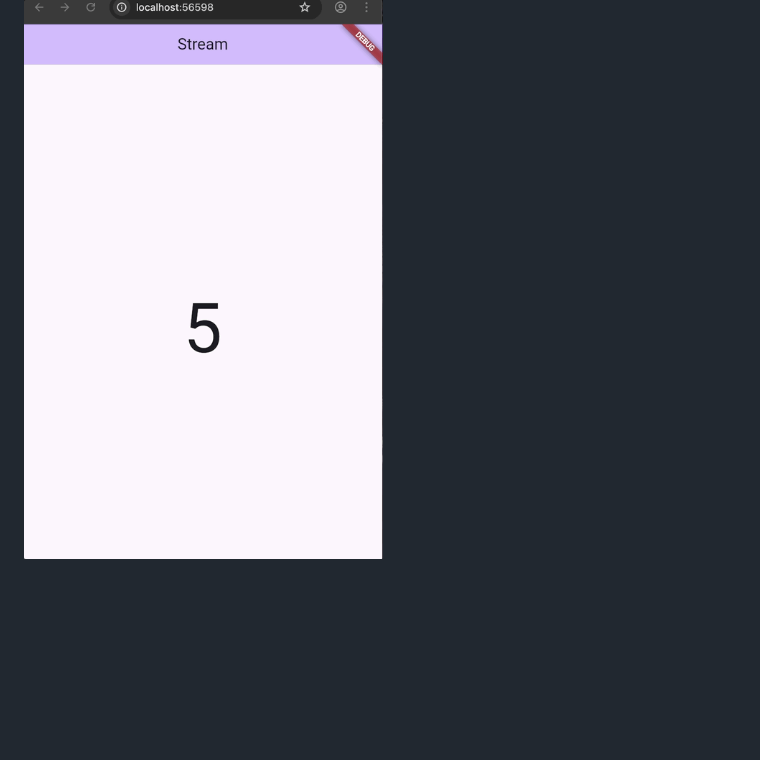
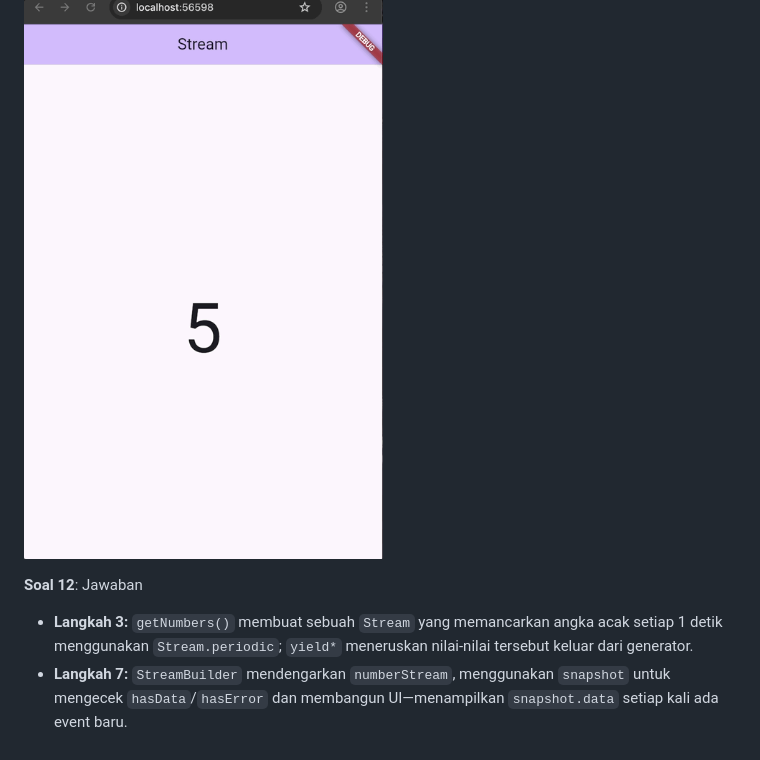
Before and after one commit to AqsaHerryPrastyo/Mobile25-26, a Markdown page: W12/README.md, the part around the change. GitHub-like rendering; blank space fills up the shorter version.

Commit message:
fix answer

```diff
--- a/W12/README.md
+++ b/W12/README.md
@@ -682,3 +682,7 @@ Capture hasil praktikum Anda berupa GIF dan lampirkan di README.
 Lalu lakukan commit dengan pesan "W12: Jawaban Soal 12".
 
 ![img](/W12/img/soal12.gif)
+
+**Soal 12**: Jawaban
+- **Langkah 3:** `getNumbers()` membuat sebuah `Stream` yang memancarkan angka acak setiap 1 detik menggunakan `Stream.periodic`; `yield*` meneruskan nilai-nilai tersebut keluar dari generator.
+- **Langkah 7:** `StreamBuilder` mendengarkan `numberStream`, menggunakan `snapshot` untuk mengecek `hasData`/`hasError` dan membangun UI—menampilkan `snapshot.data` setiap kali ada event baru.
```
